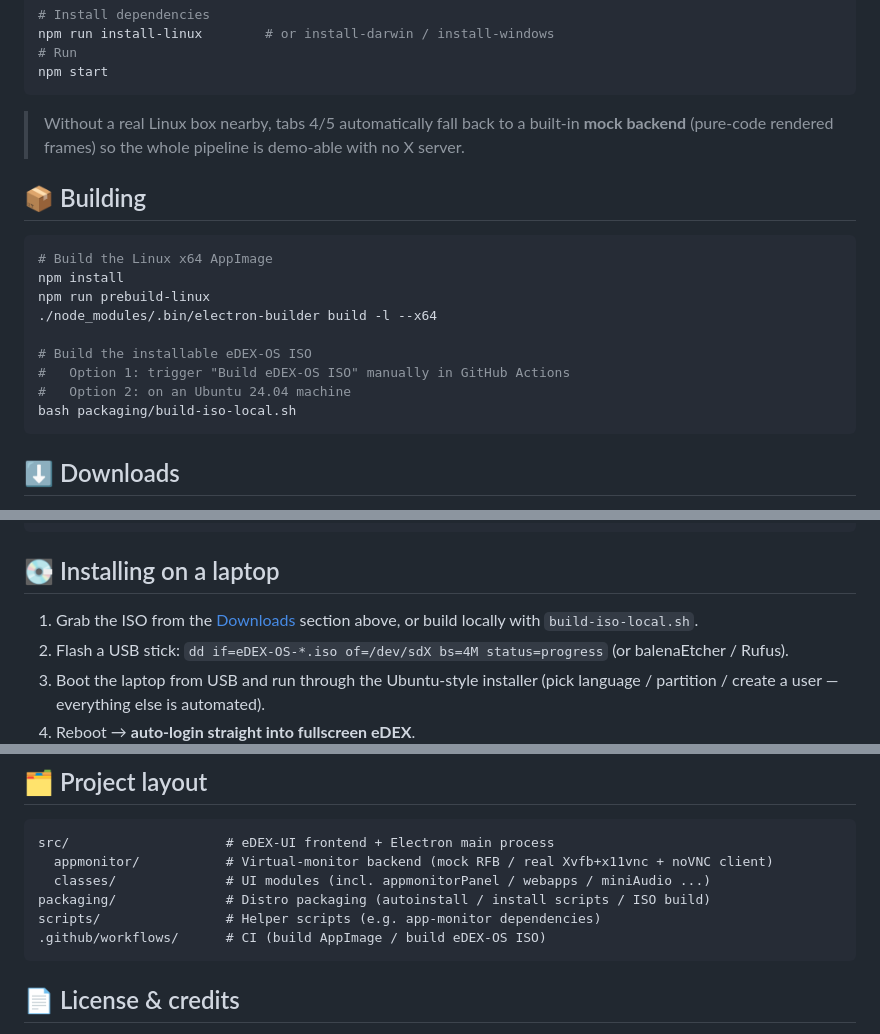
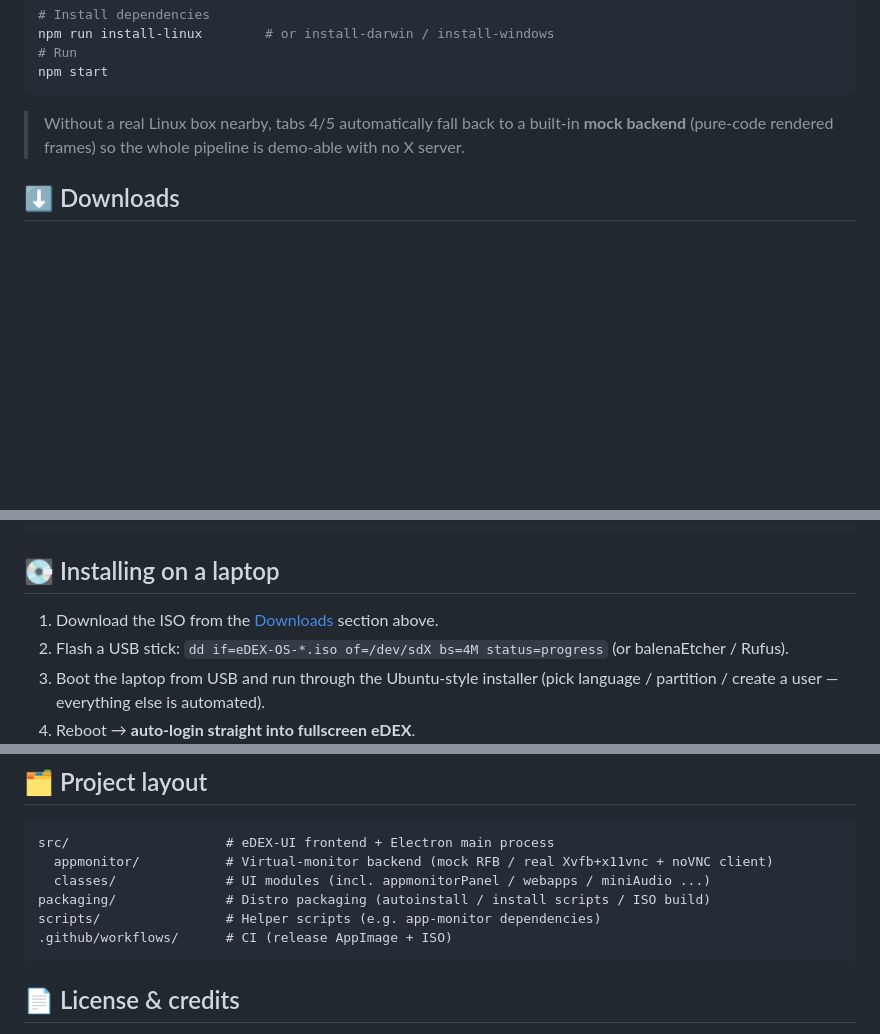
Before and after one commit to haneyo/haneyoedexos, a Markdown page: README.md, 3 parts joined by grey strips. Rendered like a GitHub page; blank space fills up the shorter version.

Commit message:
docs: README — drop build instructions, keep ISO download only

````diff
--- a/README.md
+++ b/README.md
@@ -63,20 +63,6 @@ npm start
 
 > Without a real Linux box nearby, tabs 4/5 automatically fall back to a built-in **mock backend** (pure-code rendered frames) so the whole pipeline is demo-able with no X server.
 
-## 📦 Building
-
-```bash
-# Build the Linux x64 AppImage
-npm install
-npm run prebuild-linux
-./node_modules/.bin/electron-builder build -l --x64
-
-# Build the installable eDEX-OS ISO
-#   Option 1: trigger "Build eDEX-OS ISO" manually in GitHub Actions
-#   Option 2: on an Ubuntu 24.04 machine
-bash packaging/build-iso-local.sh
-```
-
 ## ⬇️ Downloads
 
 The installable ISO is ~4.9 GB. Grab the `eDEX-OS-ISO` artifact (ISO + `.iso.sha256`) from the [release run](https://github.com/haneyo/haneyoedexos/actions/workflows/release.yml) for the version you want. Works everywhere, though GitHub Actions downloads can be slow in mainland China; artifacts expire after 90 days.
@@ -89,7 +75,7 @@ sha256sum -c eDEX-OS-<version>.iso.sha256
 
 ## 💽 Installing on a laptop
 
-1. Grab the ISO from the [Downloads](#-downloads) section above, or build locally with `build-iso-local.sh`.
+1. Download the ISO from the [Downloads](#-downloads) section above.
 2. Flash a USB stick: `dd if=eDEX-OS-*.iso of=/dev/sdX bs=4M status=progress` (or balenaEtcher / Rufus).
 3. Boot the laptop from USB and run through the Ubuntu-style installer (pick language / partition / create a user — everything else is automated).
 4. Reboot → **auto-login straight into fullscreen eDEX**.
@@ -104,7 +90,7 @@ src/                    # eDEX-UI frontend + Electron main process
   classes/              # UI modules (incl. appmonitorPanel / webapps / miniAudio ...)
 packaging/              # Distro packaging (autoinstall / install scripts / ISO build)
 scripts/                # Helper scripts (e.g. app-monitor dependencies)
-.github/workflows/      # CI (build AppImage / build eDEX-OS ISO)
+.github/workflows/      # CI (release AppImage + ISO)
 ```
 
 ## 📄 License & credits
````
